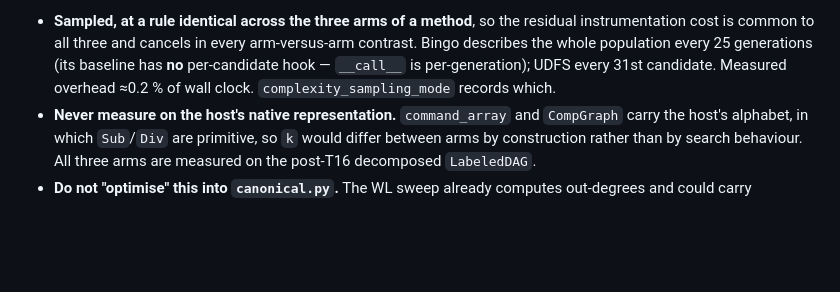
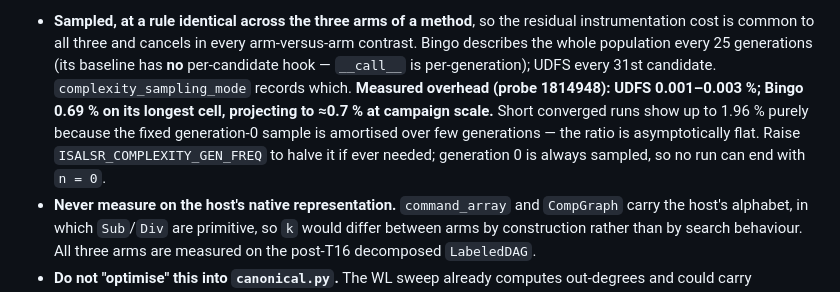
Before and after one commit to MarioPasc/IsalSR, a Markdown page: .claude/CLAUDE.md, the part around the change. Rendered like a GitHub page; blank space fills up the shorter version.

Commit message:
docs(t19): probe 1814948 is 14/14 GO, and the overhead figure is corrected
24/24 COMPLETED, 0 failed. The three gates that matter: G4/G5 say the
campaign's existing record is undisturbed (86 fields x 24 cells against the
frozen spec), and G9 says the three arms of each method sampled under the same
rule -- which is what makes an arm-versus-arm contrast a contrast on the search
rather than on the instrument. G14 confirms the decomposed alphabet on the
probe's own candidate stream: 0 SUB, 0 DIV over every sampled node.

build_hash 298fc1188bf1b051 unchanged from the compute node, confirming D5 held
and the engine equivalence gate and D3 survive.

**Overhead: the earlier 0.2 % came from a 40 s local smoke and does not hold.**
Measured: UDFS 0.001-0.003 %; Bingo 0.69 % on its longest cell, 1.87-1.96 % on
its shortest. The spread is amortisation, not scaling -- the generation-0
sample is a fixed 500-DAG cost, so a run converging in three seconds charges it
against almost no wall clock. Both terms grow linearly in generations, so the
ratio is asymptotically flat, and the campaign projection (~200k generations)
is ~0.7 %, matching the longest cell. Acceptable because the cost is identical
across arms and cancels in every contrast, and complexity_time_s permits exact
correction; ISALSR_COMPLEXITY_GEN_FREQ halves it if ever needed.

Descriptive only, and flagged as such: the pre-registered ordering
baseline <= hash <= isalsr holds in 4/4 Bingo cells on all five headline
descriptors at once. UDFS shows almost nothing, exactly as T04's
rho_hash = 1.0000 predicts. A 900 s probe on two easy problems is not evidence
and none of these numbers may be quoted.

Full unit suite: 7,611 passed, 1 pre-existing failure (test_numerical_audit,
identical signature on a stashed tree).

```diff
--- a/.claude/CLAUDE.md
+++ b/.claude/CLAUDE.md
@@ -220,8 +220,13 @@ population being described exists only while a search runs.
   residual instrumentation cost is common to all three and cancels in every
   arm-versus-arm contrast. Bingo describes the whole population every 25
   generations (its baseline has **no** per-candidate hook — `__call__` is
-  per-generation); UDFS every 31st candidate. Measured overhead ≈0.2 % of wall
-  clock. `complexity_sampling_mode` records which.
+  per-generation); UDFS every 31st candidate. `complexity_sampling_mode` records
+  which. **Measured overhead (probe 1814948): UDFS 0.001–0.003 %; Bingo 0.69 %
+  on its longest cell, projecting to ≈0.7 % at campaign scale.** Short converged
+  runs show up to 1.96 % purely because the fixed generation-0 sample is
+  amortised over few generations — the ratio is asymptotically flat. Raise
+  `ISALSR_COMPLEXITY_GEN_FREQ` to halve it if ever needed; generation 0 is
+  always sampled, so no run can end with `n = 0`.
 - **Never measure on the host's native representation.** `command_array` and
   `CompGraph` carry the host's alphabet, in which `Sub`/`Div` are primitive, so
   `k` would differ between arms by construction rather than by search behaviour.
```
Also changed, not shown: 2 other files.
